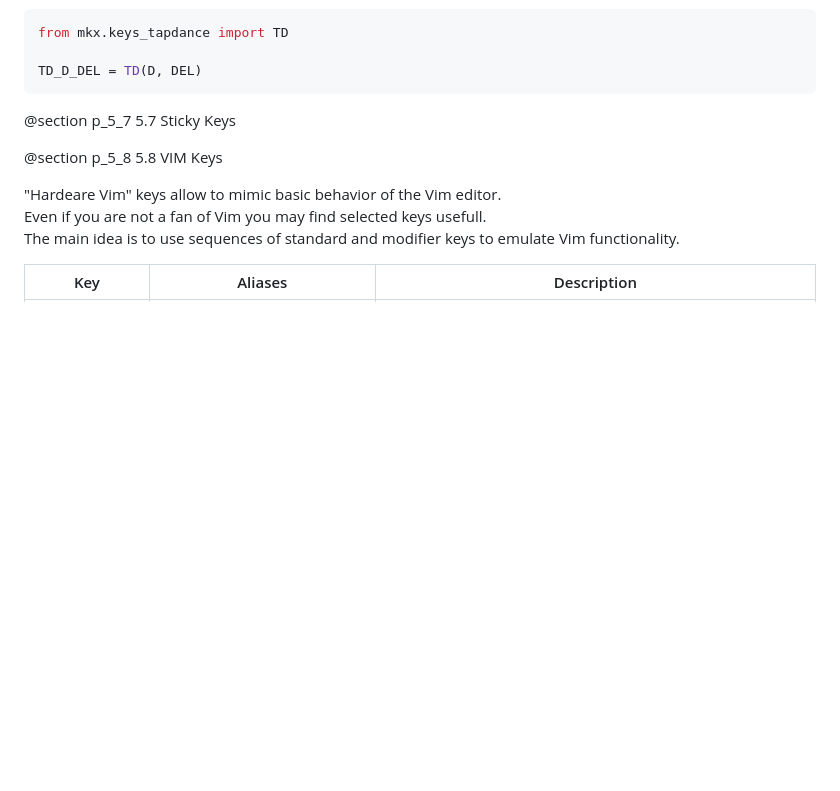
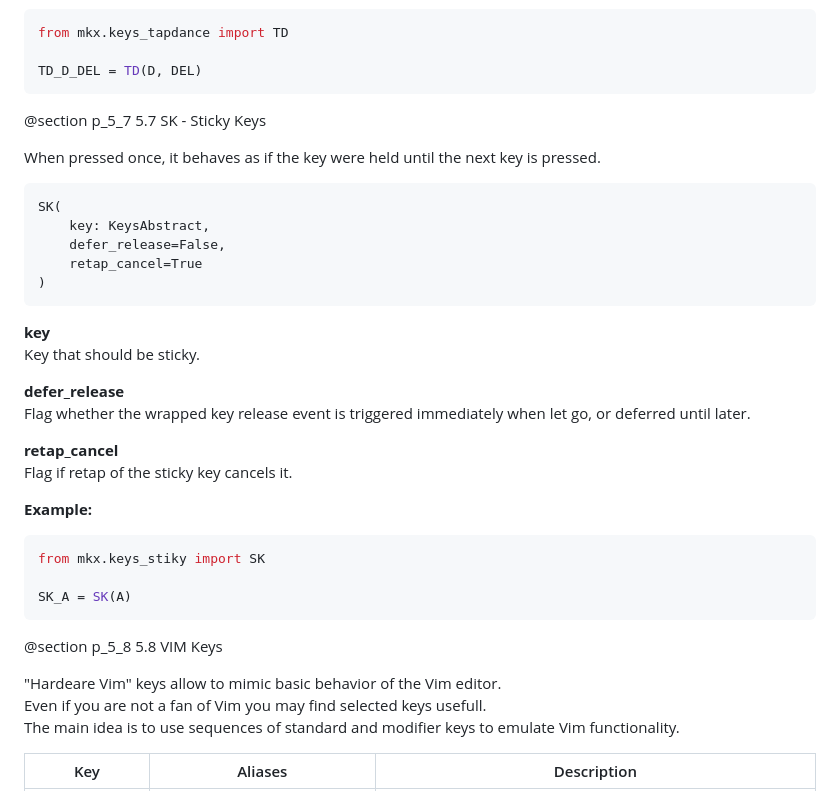
Before and after one commit to jacmie/mkx, a Markdown page: docs/pages/5_Keys.md, the part around the change. GitHub-like rendering; blank space fills up the shorter version.

Commit message:
Docs SK key description added

````diff
--- a/docs/pages/5_Keys.md
+++ b/docs/pages/5_Keys.md
@@ -335,7 +335,33 @@ from mkx.keys_tapdance import TD
 TD_D_DEL = TD(D, DEL)
 ```
 
-@section p_5_7 5.7 Sticky Keys
+@section p_5_7 5.7 SK - Sticky Keys
+
+When pressed once, it behaves as if the key were held until the next key is pressed.
+
+``` {.py}
+SK(
+    key: KeysAbstract,
+    defer_release=False,
+    retap_cancel=True
+)
+```
+
+**key**
+Key that should be sticky.
+
+**defer_release**
+Flag whether the wrapped key release event is triggered immediately when let go, or deferred until later.
+
+**retap_cancel**
+Flag if retap of the sticky key cancels it.
+
+**Example:**
+```python
+from mkx.keys_stiky import SK
+
+SK_A = SK(A)
+```
 
 @section p_5_8 5.8 VIM Keys
 
````
